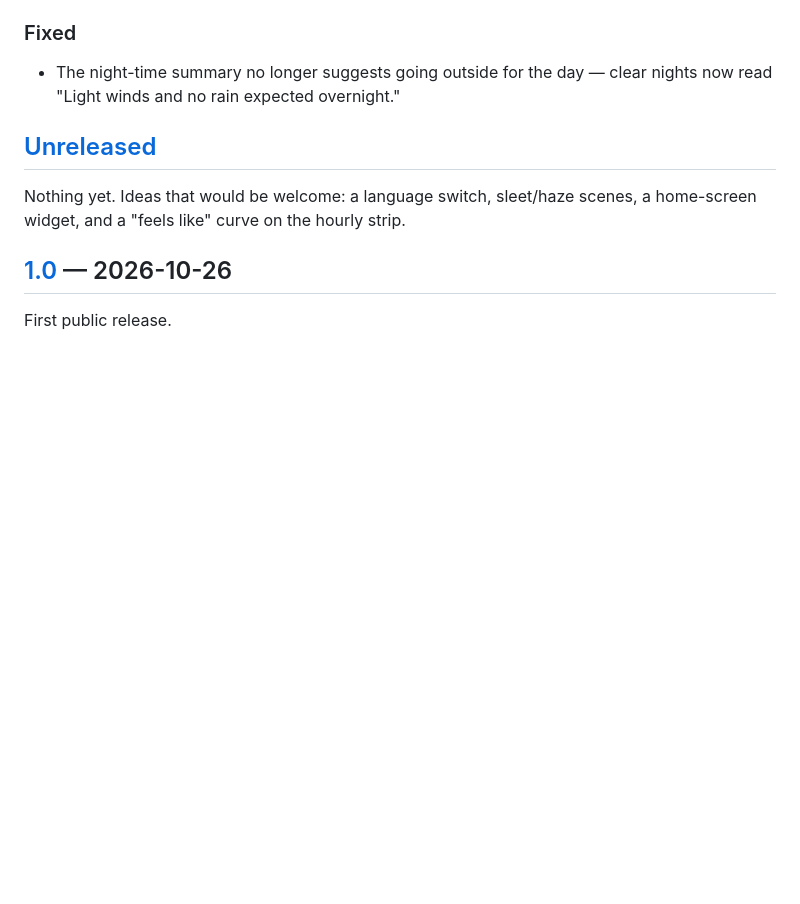
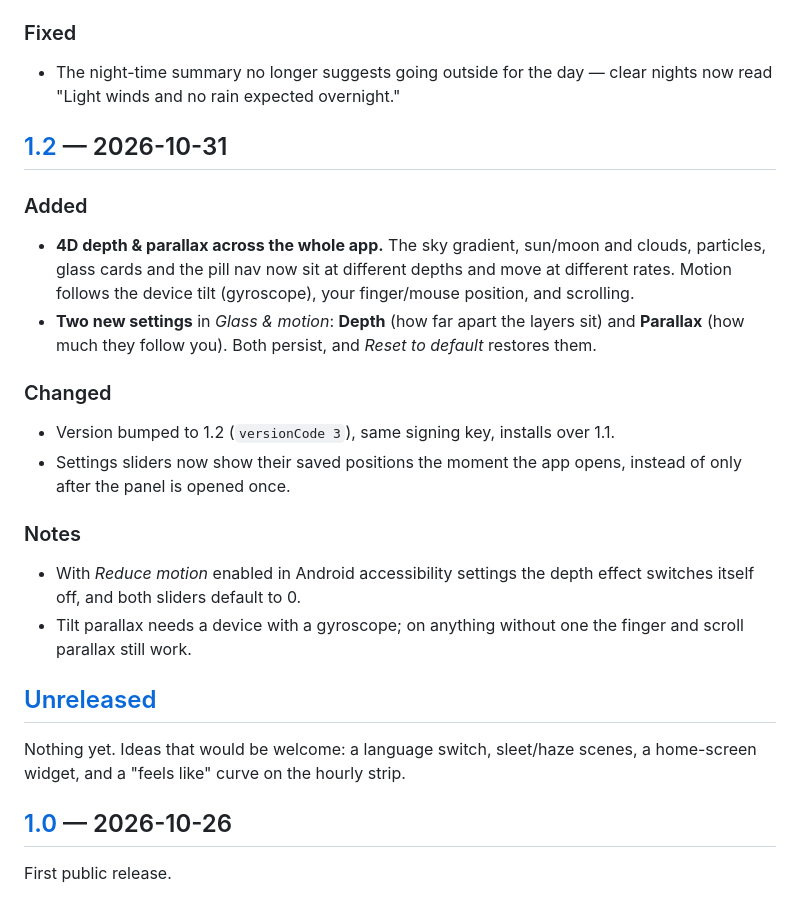
Before and after one commit to technicalnihilist-lgtm/liquid-weather, a Markdown page: CHANGELOG.md, the part around one of its changes. GitHub-like rendering; blank space fills up the shorter version.

```diff
--- a/CHANGELOG.md
+++ b/CHANGELOG.md
@@ -23,6 +23,28 @@ and this project uses [Semantic Versioning](https://semver.org/spec/v2.0.0.html)
 ### Fixed
 - The night-time summary no longer suggests going outside for the day — clear
   nights now read "Light winds and no rain expected overnight."
+
+## [1.2] — 2026-10-31
+
+### Added
+- **4D depth & parallax across the whole app.** The sky gradient, sun/moon and
+  clouds, particles, glass cards and the pill nav now sit at different depths
+  and move at different rates. Motion follows the device tilt (gyroscope), your
+  finger/mouse position, and scrolling.
+- **Two new settings** in *Glass & motion*: **Depth** (how far apart the layers
+  sit) and **Parallax** (how much they follow you). Both persist, and *Reset to
+  default* restores them.
+
+### Changed
+- Version bumped to 1.2 (`versionCode 3`), same signing key, installs over 1.1.
+- Settings sliders now show their saved positions the moment the app opens,
+  instead of only after the panel is opened once.
+
+### Notes
+- With *Reduce motion* enabled in Android accessibility settings the depth
+  effect switches itself off, and both sliders default to 0.
+- Tilt parallax needs a device with a gyroscope; on anything without one the
+  finger and scroll parallax still work.
 
 ## [Unreleased]
 
```
Also changed, not shown: other parts of CHANGELOG.md (+2 -1 lines), README.md (+2 -1 lines), screenshots/home.png, screenshots/settings.png, 6 other files.
